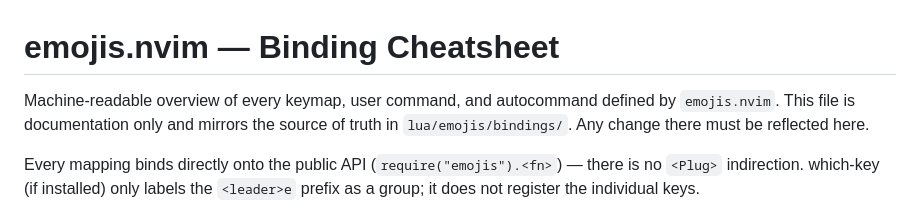
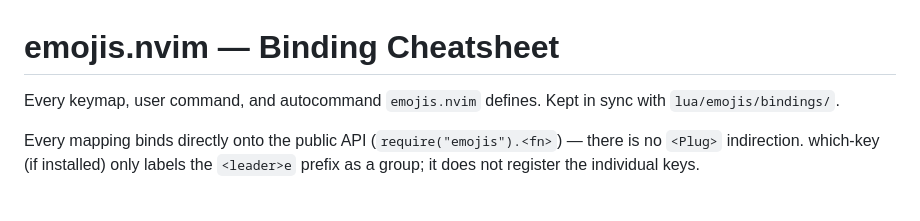
Before and after one commit to StefanBartl/emojis.nvim, a Markdown page: docs/BINDINGS.md, the part around the change. Drawn GitHub-style.

Commit message:
docs(bindings): drop machine-readable framing from the intro

```diff
--- a/docs/BINDINGS.md
+++ b/docs/BINDINGS.md
@@ -1,9 +1,7 @@
 # emojis.nvim — Binding Cheatsheet
 
-Machine-readable overview of every keymap, user command, and autocommand
-defined by `emojis.nvim`. This file is documentation only and mirrors the
-source of truth in `lua/emojis/bindings/`. Any change there must be reflected
-here.
+Every keymap, user command, and autocommand `emojis.nvim` defines. Kept in
+sync with `lua/emojis/bindings/`.
 
 Every mapping binds directly onto the public API (`require("emojis").<fn>`)
 — there is no `<Plug>` indirection. which-key (if installed) only labels the
```
